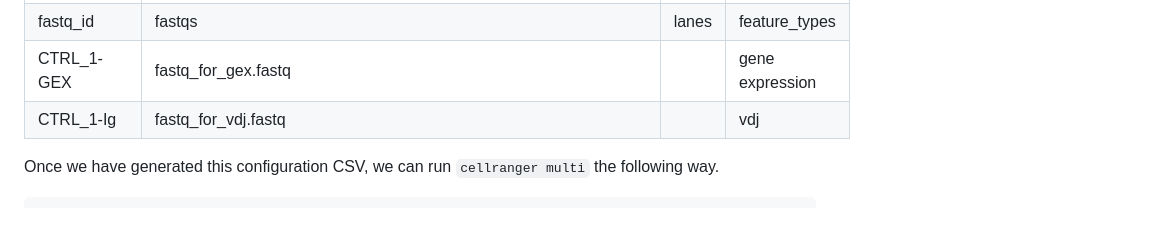
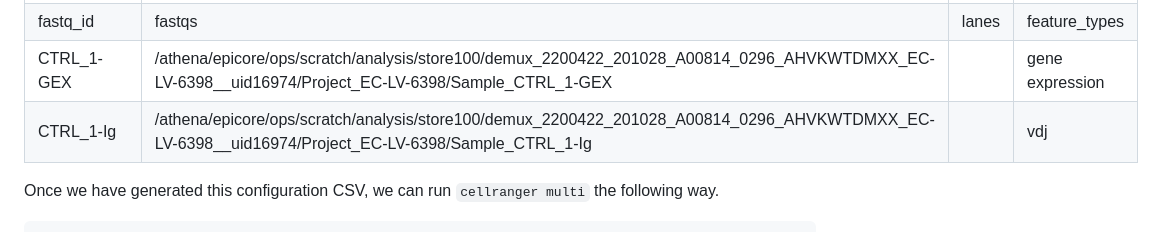
Before and after one commit to wcm-epicore-internship/cellranger_multi_pipeline, a Markdown page: README.md, the part around the change printed below. Drawn GitHub-style.

```diff
--- a/README.md
+++ b/README.md
@@ -76,8 +78,8 @@ CSV file can be seen below
 |[vdj]            |                                                                                |      |               |
 |reference        |/athena/epicore/ops/scratch/genomes/indices/Mus_musculus/refdata-gex-mm10-2020-A|      |               |
 |fastq_id         |fastqs                                                                          |lanes |feature_types  |
-|CTRL_1-GEX       |fastq_for_gex.fastq                                                             |      |gene expression|
-|CTRL_1-Ig        |fastq_for_vdj.fastq                                                             |      |vdj            |
+|CTRL_1-GEX       | /athena/epicore/ops/scratch/analysis/store100/demux_2200422_201028_A00814_0296_AHVKWTDMXX_EC-LV-6398__uid16974/Project_EC-LV-6398/Sample_CTRL_1-GEX                                                             |      |gene expression|
+|CTRL_1-Ig        |/athena/epicore/ops/scratch/analysis/store100/demux_2200422_201028_A00814_0296_AHVKWTDMXX_EC-LV-6398__uid16974/Project_EC-LV-6398/Sample_CTRL_1-Ig                                                              |      |vdj            |
 
 
 Once we have generated this configuration CSV, we can run `cellranger multi` the following way.
```
Also changed, not shown: other parts of README.md (+61 -11 lines), imgs/project_dataset_availability.png (added).
